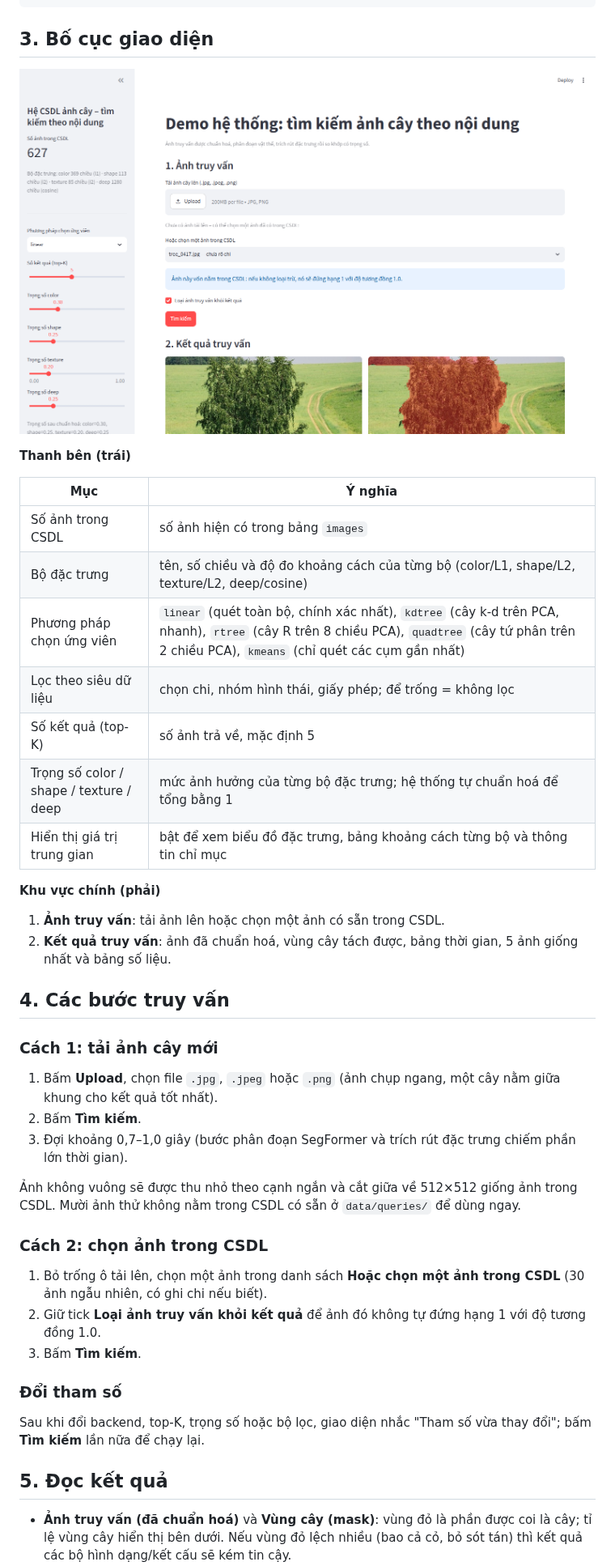
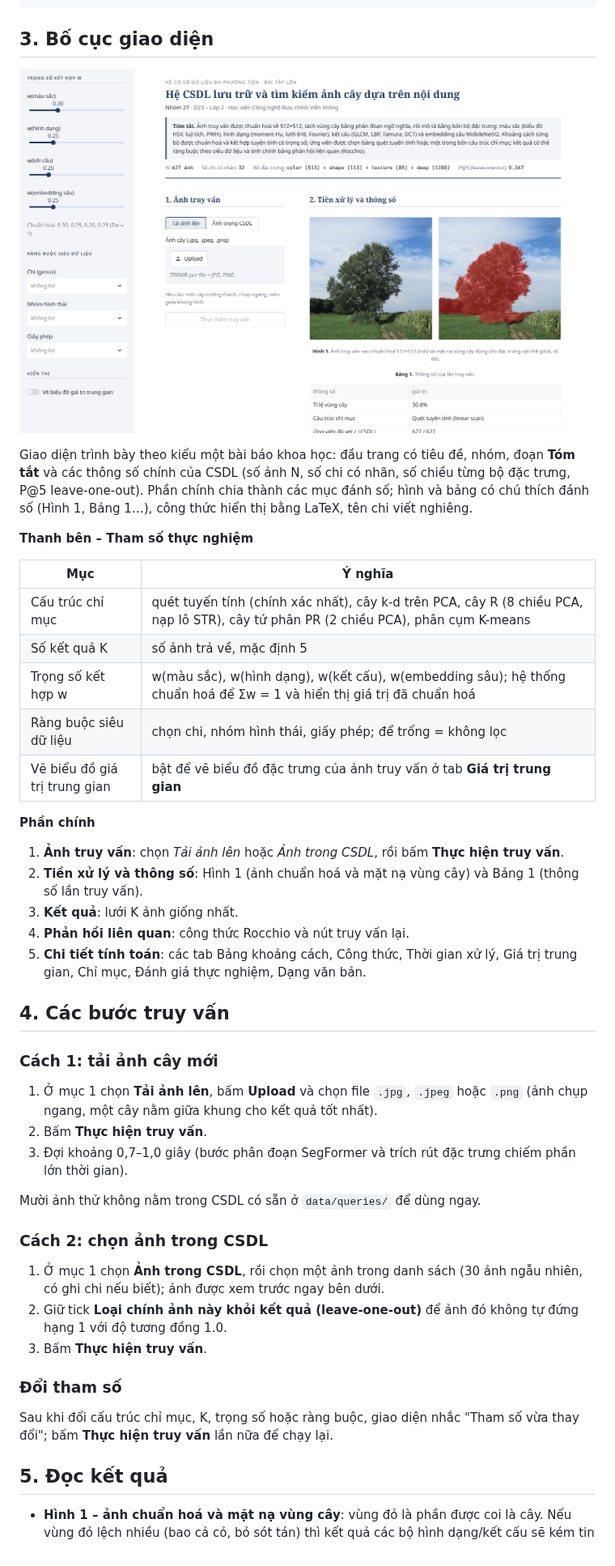
Before and after one commit to tranvietanh0/CSDL-DPT, a Markdown page: docs/HUONG_DAN_DEMO.md, the part around one of its changes. Shown at 81% size. Drawn GitHub-style; pictures changed too: docs/figures/08_demo_streamlit.png.

```diff
--- a/docs/HUONG_DAN_DEMO.md
+++ b/docs/HUONG_DAN_DEMO.md
@@ -31,45 +31,50 @@ python scripts/build_index.py
 
 ![Giao diện demo](figures/08_demo_streamlit.png)
 
-**Thanh bên (trái)**
+Giao diện trình bày theo kiểu một bài báo khoa học: đầu trang có tiêu đề, nhóm, đoạn **Tóm tắt** và các thông số chính
+của CSDL (số ảnh N, số chi có nhãn, số chiều từng bộ đặc trưng, P@5 leave-one-out). Phần chính chia thành các mục đánh
+số; hình và bảng có chú thích đánh số (Hình 1, Bảng 1…), công thức hiển thị bằng LaTeX, tên chi viết nghiêng.
+
+**Thanh bên – Tham số thực nghiệm**
 
 | Mục | Ý nghĩa |
 |---|---|
-| Số ảnh trong CSDL | số ảnh hiện có trong bảng `images` |
-| Bộ đặc trưng | tên, số chiều và độ đo khoảng cách của từng bộ (color/L1, shape/L2, texture/L2, deep/cosine) |
-| Phương pháp chọn ứng viên | `linear` (quét toàn bộ, chính xác nhất), `kdtree` (cây k-d trên PCA, nhanh), `rtree` (cây R trên 8 chiều PCA), `quadtree` (cây tứ phân trên 2 chiều PCA), `kmeans` (chỉ quét các cụm gần nhất) |
-| Lọc theo siêu dữ liệu | chọn chi, nhóm hình thái, giấy phép; để trống = không lọc |
-| Số kết quả (top-K) | số ảnh trả về, mặc định 5 |
-| Trọng số color / shape / texture / deep | mức ảnh hưởng của từng bộ đặc trưng; hệ thống tự chuẩn hoá để tổng bằng 1 |
-| Hiển thị giá trị trung gian | bật để xem biểu đồ đặc trưng, bảng khoảng cách từng bộ và thông tin chỉ mục |
+| Cấu trúc chỉ mục | quét tuyến tính (chính xác nhất), cây k-d trên PCA, cây R (8 chiều PCA, nạp lô STR), cây tứ phân PR (2 chiều PCA), phân cụm K-means |
+| Số kết quả K | số ảnh trả về, mặc định 5 |
+| Trọng số kết hợp w | w(màu sắc), w(hình dạng), w(kết cấu), w(embedding sâu); hệ thống chuẩn hoá để Σw = 1 và hiển thị giá trị đã chuẩn hoá |
+| Ràng buộc siêu dữ liệu | chọn chi, nhóm hình thái, giấy phép; để trống = không lọc |
+| Vẽ biểu đồ giá trị trung gian | bật để vẽ biểu đồ đặc trưng của ảnh truy vấn ở tab **Giá trị trung gian** |
 
-**Khu vực chính (phải)**
+**Phần chính**
 
-1. **Ảnh truy vấn**: tải ảnh lên hoặc chọn một ảnh có sẵn trong CSDL.
-2. **Kết quả truy vấn**: ảnh đã chuẩn hoá, vùng cây tách được, bảng thời gian, 5 ảnh giống nhất và bảng số liệu.
+1. **Ảnh truy vấn**: chọn *Tải ảnh lên* hoặc *Ảnh trong CSDL*, rồi bấm **Thực hiện truy vấn**.
+2. **Tiền xử lý và thông số**: Hình 1 (ảnh chuẩn hoá và mặt nạ vùng cây) và Bảng 1 (thông số lần truy vấn).
+3. **Kết quả**: lưới K ảnh giống nhất.
+4. **Phản hồi liên quan**: công thức Rocchio và nút truy vấn lại.
+5. **Chi tiết tính toán**: các tab Bảng khoảng cách, Công thức, Thời gian xử lý, Giá trị trung gian, Chỉ mục,
+   Đánh giá thực nghiệm, Dạng văn bản.
 
 ## 4. Các bước truy vấn
 
 ### Cách 1: tải ảnh cây mới
 
-1. Bấm **Upload**, chọn file `.jpg`, `.jpeg` hoặc `.png` (ảnh chụp ngang, một cây nằm giữa khung cho kết quả tốt nhất).
-2. Bấm **Tìm kiếm**.
+1. Ở mục 1 chọn **Tải ảnh lên**, bấm **Upload** và chọn file `.jpg`, `.jpeg` hoặc `.png` (ảnh chụp ngang, một cây nằm giữa khung cho kết quả tốt nhất).
+2. Bấm **Thực hiện truy vấn**.
 3. Đợi khoảng 0,7–1,0 giây (bước phân đoạn SegFormer và trích rút đặc trưng chiếm phần lớn thời gian).
 
-Ảnh không vuông sẽ được thu nhỏ theo cạnh ngắn và cắt giữa về 512×512 giống ảnh trong CSDL.
 Mười ảnh thử không nằm trong CSDL có sẵn ở `data/queries/` để dùng ngay.
 
 ### Cách 2: chọn ảnh trong CSDL
 
-1. Bỏ trống ô tải lên, chọn một ảnh trong danh sách **Hoặc chọn một ảnh trong CSDL** (30 ảnh ngẫu nhiên, có ghi chi nếu biết).
-2. Giữ tick **Loại ảnh truy vấn khỏi kết quả** để ảnh đó không tự đứng hạng 1 với độ tương đồng 1.0.
-3. Bấm **Tìm kiếm**.
+1. Ở mục 1 chọn **Ảnh trong CSDL**, rồi chọn một ảnh trong danh sách (30 ảnh ngẫu nhiên, có ghi chi nếu biết); ảnh được xem trước ngay bên dưới.
+2. Giữ tick **Loại chính ảnh này khỏi kết quả (leave-one-out)** để ảnh đó không tự đứng hạng 1 với độ tương đồng 1.0.
+3. Bấm **Thực hiện truy vấn**.
 
 ### Đổi tham số
 
-Sau khi đổi backend, top-K, trọng số hoặc bộ lọc, giao diện nhắc "Tham số vừa thay đổi"; bấm **Tìm kiếm** lần nữa để chạy lại.
+Sau khi đổi cấu trúc chỉ mục, K, trọng số hoặc ràng buộc, giao diện nhắc "Tham số vừa thay đổi"; bấm **Thực hiện truy vấn** lần nữa để chạy lại.
 
 ## 5. Đọc kết quả
 
-- **Ảnh truy vấn (đã chuẩn hoá)** và **Vùng cây (mask)**: vùng đỏ là phần được coi là cây; tỉ lệ vùng cây hiển thị bên dưới.
+- **Hình 1 – ảnh chuẩn hoá và mặt nạ vùng cây**: vùng đỏ là phần được coi là cây.
   Nếu vùng đỏ lệch nhiều (bao cả cỏ, bỏ sót tán) thì kết quả các bộ hình dạng/kết cấu sẽ kém tin cậy.
```
Also changed, not shown: other parts of docs/HUONG_DAN_DEMO.md (+25 -22 lines), docs/figures/09_demo_kmeans_debug.png, 9 other files.
